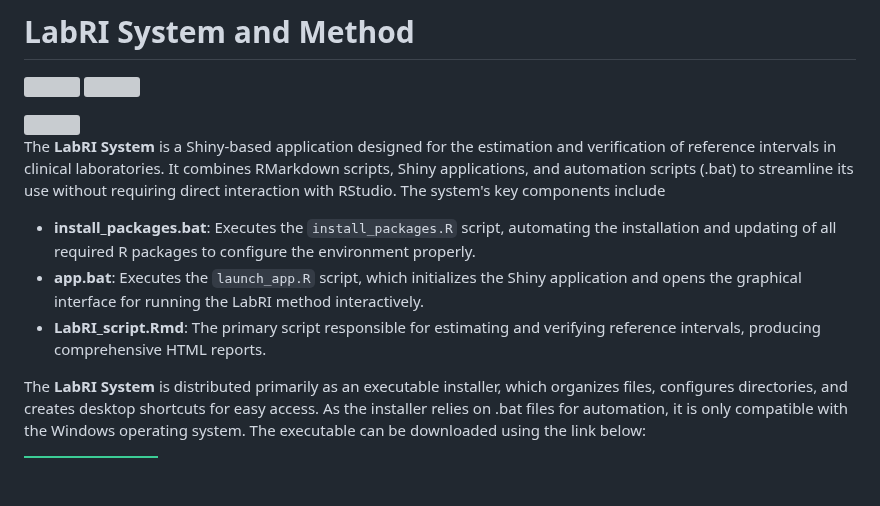
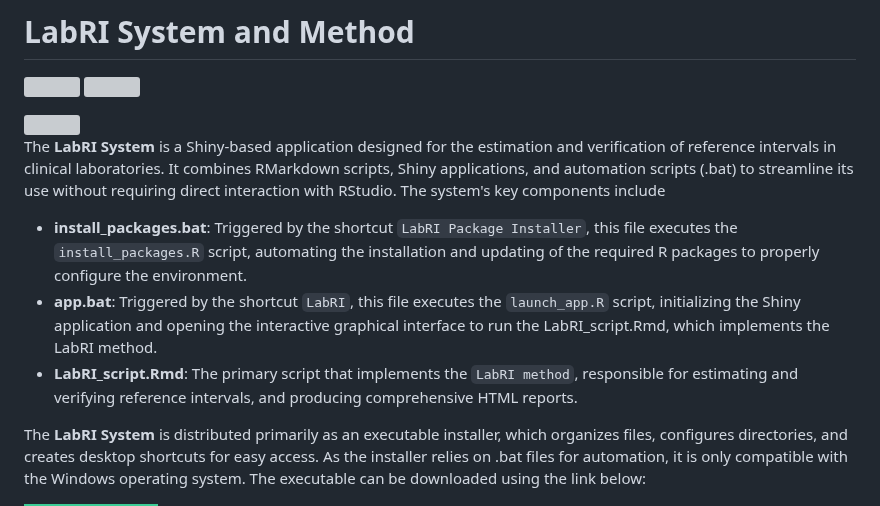
Before and after one commit to labrgrupo/LabRI_Model, a Markdown page: README.md, the part around the change. Drawn GitHub-style; badges without logos; blank space fills up the shorter version; grey boxes are pictures that could not be loaded.

```diff
--- a/README.md
+++ b/README.md
@@ -8,9 +8,9 @@
 
 The **LabRI System** is a Shiny-based application designed for the estimation and verification of reference intervals in clinical laboratories. It combines RMarkdown scripts, Shiny applications, and automation scripts (.bat) to streamline its use without requiring direct interaction with RStudio. The system's key components include
 
-- **install_packages.bat**: Executes the `install_packages.R` script, automating the installation and updating of all required R packages to configure the environment properly.
-- **app.bat**: Executes the `launch_app.R` script, which initializes the Shiny application and opens the graphical interface for running the LabRI method interactively.
-- **LabRI_script.Rmd**: The primary script responsible for estimating and verifying reference intervals, producing comprehensive HTML reports.
+- **install_packages.bat**:  Triggered by the shortcut `LabRI Package Installer`, this file executes the `install_packages.R` script, automating the installation and updating of the required R packages to properly configure the environment.
+- **app.bat**: Triggered by the shortcut `LabRI`, this file executes the `launch_app.R` script, initializing the Shiny application and opening the interactive graphical interface to run the LabRI_script.Rmd, which implements the LabRI method.
+- **LabRI_script.Rmd**: The primary script that implements the `LabRI method`, responsible for estimating and verifying reference intervals, and producing comprehensive HTML reports.
 
 The **LabRI System** is distributed primarily as an executable installer, which organizes files, configures directories, and creates desktop shortcuts for easy access. As the installer relies on .bat files for automation, it is only compatible with the Windows operating system. The executable can be downloaded using the link below:
 <div>
```
